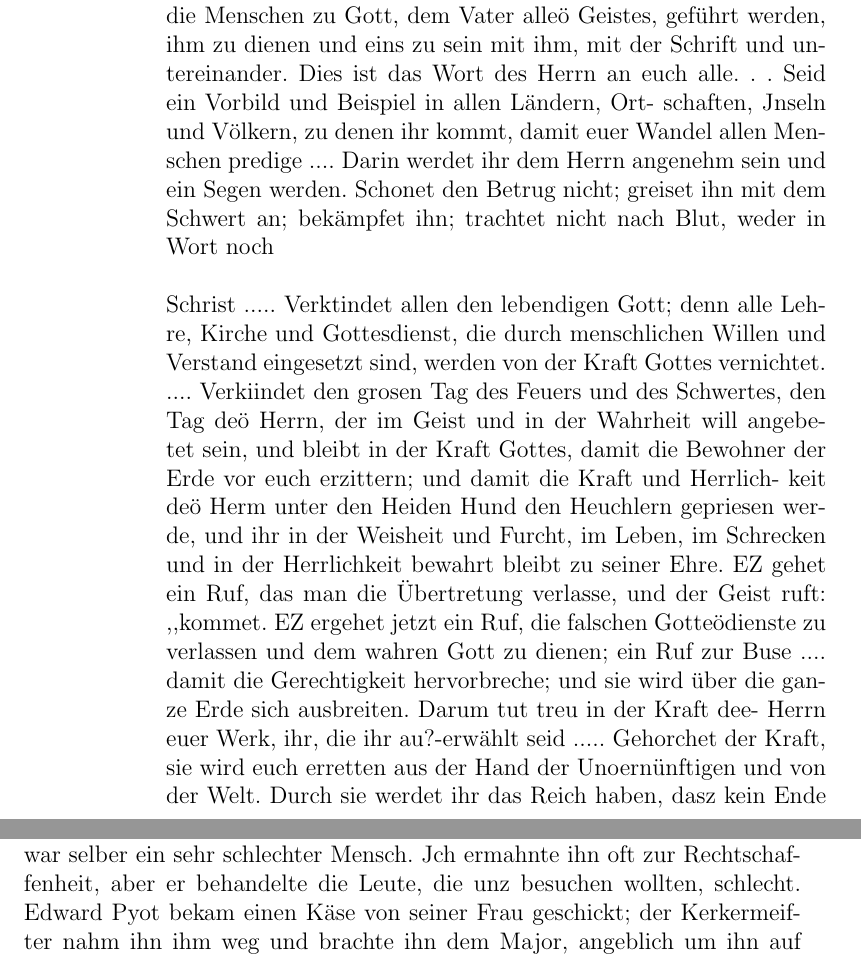
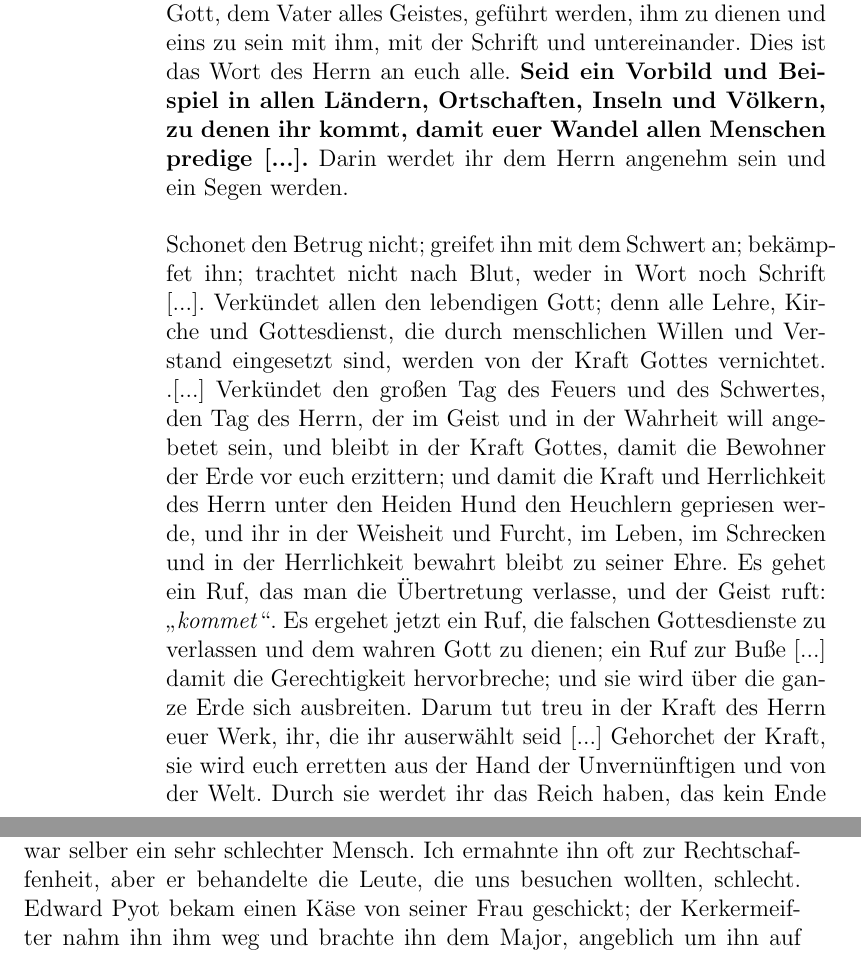
Before and after one commit to OlafRadicke/george_fox_tagebuch, a LaTeX book (komplett.tex, which reads kap_09.tex): two parts of pages 124 and 125 of 334, joined at a grey line, cut so that both start at the same text. Compiled offline with pdfLaTeX.

Commit message:
weiter...

```diff
--- a/kap_09.tex
+++ b/kap_09.tex
@@ -746,35 +746,36 @@ Freunde, die Prediger waren, zu richten:
     müssen dem gefangenen Geist predigen, damit durch den Geist
-    Christi die Menschen zu Gott, dem Vater alleö Geistes, geführt
+    Christi die Menschen zu Gott, dem Vater alles Geistes, geführt
     werden, ihm zu dienen und eins zu sein mit ihm, mit der Schrift
     und untereinander. Dies ist das Wort des Herrn an euch alle.
-    . .   Seid ein Vorbild und Beispiel in allen Ländern, Ort-
-    schaften, Jnseln und Völkern, zu denen ihr kommt, damit euer
-    Wandel allen Menschen predige .... Darin werdet ihr dem
+    \textbf{Seid ein Vorbild und Beispiel in allen Ländern, Ortschaften,
+    Inseln und Völkern, zu denen ihr kommt, damit euer
+    Wandel allen Menschen predige [...].} Darin werdet ihr dem
     Herrn angenehm sein und ein Segen werden.
-    Schonet den Betrug nicht; greiset ihn mit dem Schwert an;
-    bekämpfet ihn; trachtet nicht nach Blut, weder in Wort noch
 
 
+    Schonet den Betrug nicht; greifet ihn mit dem Schwert an;
+    bekämpfet ihn; trachtet nicht nach Blut, weder in Wort noch
     % \picinclude{./110-119/p_s118.jpg}
-    Schrist ..... Verktindet allen den lebendigen Gott; denn alle
+    Schrift [...]. Verkündet allen den lebendigen Gott; denn alle
     Lehre, Kirche und Gottesdienst, die durch menschlichen Willen und
     Verstand eingesetzt sind, werden von der Kraft Gottes vernichtet.
-    .... Verkiindet den grosen Tag des Feuers und des Schwertes,
-    den Tag deö Herrn, der im Geist und in der Wahrheit will
+    .[...] Verkündet den großen Tag des Feuers und des Schwertes,
+    den Tag des Herrn, der im Geist und in der Wahrheit will
     angebetet sein, und bleibt in der Kraft Gottes, damit die Bewohner
-    der Erde vor euch erzittern; und damit die Kraft und Herrlich-
-    keit deö Herm unter den Heiden Hund den Heuchlern gepriesen
+    der Erde vor euch erzittern; und damit die Kraft und Herrlichkeit
+    des Herrn unter den Heiden Hund den Heuchlern gepriesen
     werde, und ihr in der Weisheit und Furcht, im Leben, im Schrecken
-    und in der Herrlichkeit bewahrt bleibt zu seiner Ehre. EZ gehet
+    und in der Herrlichkeit bewahrt bleibt zu seiner Ehre. Es gehet
     ein Ruf, das man die Übertretung verlasse, und der Geist ruft:
-    ,,kommet«. EZ ergehet jetzt ein Ruf, die falschen Gotteödienste
+    \zitat{kommet}. Es ergehet jetzt ein Ruf, die falschen
+    Gottesdienste\index{Gottesdienst!falscher}
     zu verlassen und dem wahren Gott zu dienen; ein Ruf zur
-    Buse .... damit die Gerechtigkeit hervorbreche; und sie wird
+    Buße [...] damit die Gerechtigkeit hervorbreche; und sie wird
     über die ganze Erde sich ausbreiten. Darum tut treu in der
-    Kraft dee- Herrn euer Werk, ihr, die ihr au?-erwählt seid .....
+    Kraft des Herrn euer Werk, ihr, die ihr auserwählt seid [...]
     Gehorchet der Kraft, sie wird euch erretten aus der Hand der
-    Unoernünftigen und von der Welt. Durch sie werdet ihr das
-    Reich haben, dasz kein Ende hat und in welchem Herrlichkeit und
+    Unvernünftigen und von der Welt. Durch sie werdet ihr das
+    Reich haben, das kein Ende hat und in welchem Herrlichkeit und
     Leben ist [...].
 
 \begin{flushright}G. F.\end{flushright}
```
Also changed, not shown: kap_09.tex (29 more changed lines).
